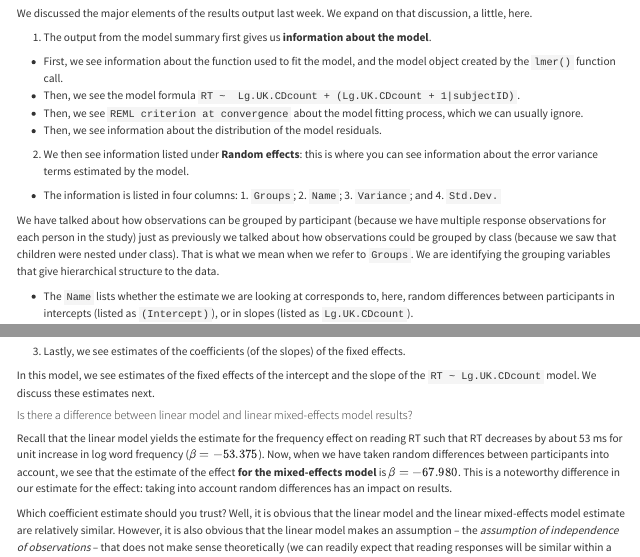
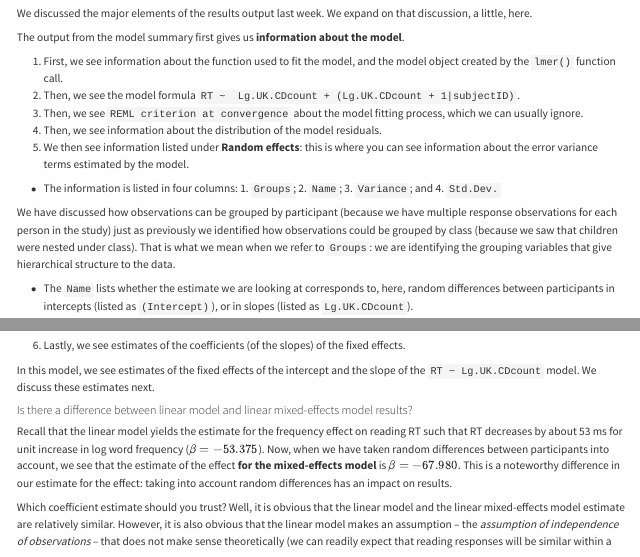
Before and after one commit to robayedavies/grad-psych-stats, a Quarto document (02-mixed.qmd): the page in a window 1100 px wide, from 17970 px down, and a second part further down, joined at a grey line. Rendered offline with R 4.5, knitr and Pandoc in place of Quarto, with nearby package versions; long lines of code are wrapped.

Commit message:
-- DONE -- adjust the breakdown of the formatting of the walk through of the lmer results

```diff
--- a/02-mixed.qmd
+++ b/02-mixed.qmd
@@ -1005,18 +1005,17 @@ summary(lmer.all.1)
 
 We discussed the major elements of the results output last week. We expand on that discussion, a little, here.
 
-1. The output from the model summary first gives us **information about the model**.
-
--   First, we see information about the function used to fit the model, and the model object created by the `lmer()` function call.
--   Then, we see the model formula `RT ~  Lg.UK.CDcount + (Lg.UK.CDcount + 1|subjectID)`.
--   Then, we see `REML criterion at convergence` about the model fitting process, which we can usually ignore.
--   Then, we see information about the distribution of the model residuals.
-
-2. We then see information listed under **Random effects**: this is where you can see information about the error variance terms estimated by the model.
+The output from the model summary first gives us **information about the model**.
+
+1. First, we see information about the function used to fit the model, and the model object created by the `lmer()` function call.
+2. Then, we see the model formula `RT ~  Lg.UK.CDcount + (Lg.UK.CDcount + 1|subjectID)`.
+3. Then, we see `REML criterion at convergence` about the model fitting process, which we can usually ignore.
+4. Then, we see information about the distribution of the model residuals.
+5. We then see information listed under **Random effects**: this is where you can see information about the error variance terms estimated by the model.
 
 - The information is listed in four columns: 1. `Groups`; 2. `Name`; 3. `Variance`; and 4. `Std.Dev.`
 
-We have talked about how observations can be grouped by participant (because we have multiple response observations for each person in the study) just as previously we talked about how observations could be grouped by class (because we saw that children were nested under class). That is what we mean when we refer to `Groups`. We are identifying the grouping variables that give hierarchical structure to the data.
+We have discussed how observations can be grouped by participant (because we have multiple response observations for each person in the study) just as previously we identified how observations could be grouped by class (because we saw that children were nested under class). That is what we mean when we refer to `Groups`: we are identifying the grouping variables that give hierarchical structure to the data.
 
 - The `Name` lists whether the estimate we are looking at corresponds to, here, random differences between participants in intercepts (listed as `(Intercept)`), or in slopes (listed as `Lg.UK.CDcount`).
 
@@ -1030,7 +1029,7 @@ Thus, we see in the `Random Effects` section, the variances associated with:
 
 We do not usually discuss the specific variance estimates in research reports. However, the relative size of the variances does provide useful information [@meteyard2020a], as we shall see when we discuss the different estimates we get when we include a random effect due to differences between items (@sec-intro-mixed-random-effect-items).
 
-3. Lastly, we see estimates of the coefficients (of the slopes) of the fixed effects.
+6. Lastly, we see estimates of the coefficients (of the slopes) of the fixed effects.
 
 In this model, we see estimates of the fixed effects of the intercept and the slope of the `RT ~ Lg.UK.CDcount` model. We discuss these estimates next.
 
```
Also changed, not shown: docs/search.json, 1 other file.
